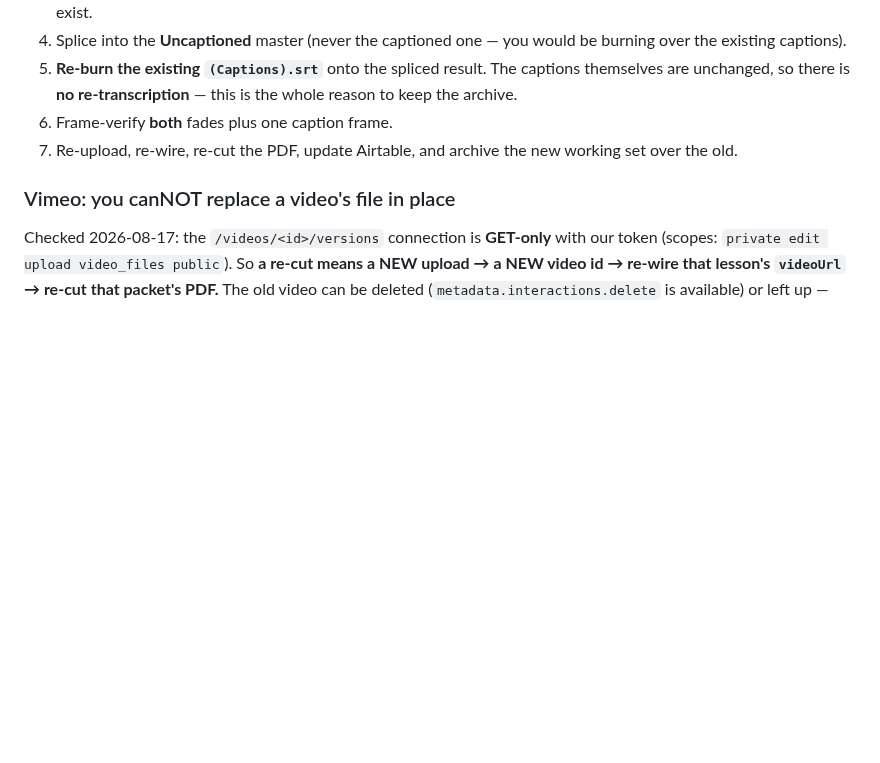
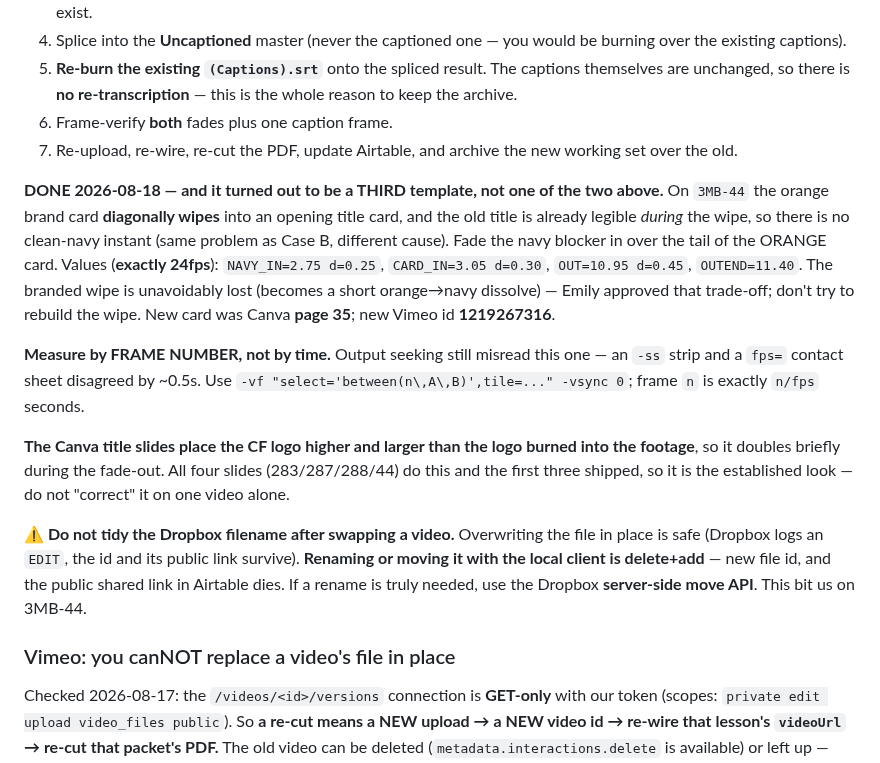
Before and after one commit to candlerfoundry/sunday_school_simplified, a Markdown page: README.md, the part around the change. GitHub-like rendering; blank space fills up the shorter version.

Commit message:
README: record the 3MB-44 re-splice — third intro template, frame-number measuring, Dropbox rename trap

```diff
--- a/README.md
+++ b/README.md
@@ -1285,6 +1285,27 @@ ffmpeg -y -i "<base> - Horizontal - Uncaptioned.mp4"   -vf "subtitles=_sub.srt:f
 6. Frame-verify **both** fades plus one caption frame.
 7. Re-upload, re-wire, re-cut the PDF, update Airtable, and archive the new working set over the old.
 
+**DONE 2026-08-18 — and it turned out to be a THIRD template, not one of the two above.** On `3MB-44`
+the orange brand card **diagonally wipes** into an opening title card, and the old title is already
+legible *during* the wipe, so there is no clean-navy instant (same problem as Case B, different cause).
+Fade the navy blocker in over the tail of the ORANGE card. Values (**exactly 24fps**):
+`NAVY_IN=2.75 d=0.25`, `CARD_IN=3.05 d=0.30`, `OUT=10.95 d=0.45`, `OUTEND=11.40`. The branded wipe is
+unavoidably lost (becomes a short orange→navy dissolve) — Emily approved that trade-off; don't try to
+rebuild the wipe. New card was Canva **page 35**; new Vimeo id **1219267316**.
+
+**Measure by FRAME NUMBER, not by time.** Output seeking still misread this one — an `-ss` strip and a
+`fps=` contact sheet disagreed by ~0.5s. Use
+`-vf "select='between(n\,A\,B)',tile=..." -vsync 0`; frame `n` is exactly `n/fps` seconds.
+
+**The Canva title slides place the CF logo higher and larger than the logo burned into the footage**, so
+it doubles briefly during the fade-out. All four slides (283/287/288/44) do this and the first three
+shipped, so it is the established look — do not "correct" it on one video alone.
+
+**⚠ Do not tidy the Dropbox filename after swapping a video.** Overwriting the file in place is safe
+(Dropbox logs an `EDIT`, the id and its public link survive). **Renaming or moving it with the local
+client is delete+add** — new file id, and the public shared link in Airtable dies. If a rename is truly
+needed, use the Dropbox **server-side move API**. This bit us on 3MB-44.
+
 ### Vimeo: you canNOT replace a video's file in place
 
 Checked 2026-08-17: the `/videos/<id>/versions` connection is **GET-only** with our token (scopes:
```
